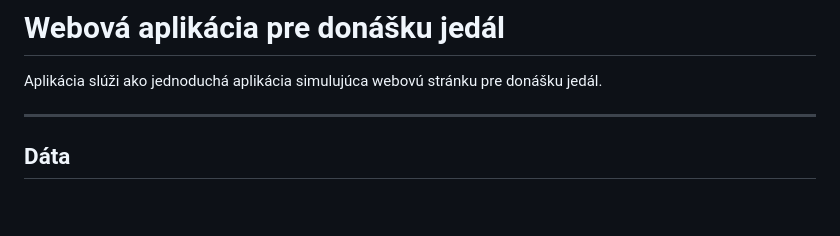
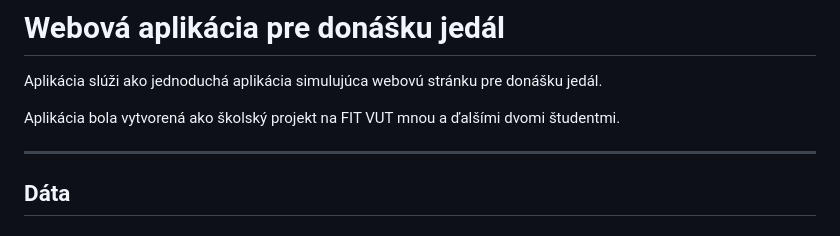
Before and after one commit to PeterCellar/IW5_Project, a Markdown page: README.md, the part around the change. Drawn GitHub-style; blank space fills up the shorter version.

```diff
--- a/README.md
+++ b/README.md
@@ -1,6 +1,8 @@
 # Webová aplikácia pre donášku jedál
 
 Aplikácia slúži ako jednoduchá aplikácia simulujúca webovú stránku pre donášku jedál.
+
+Aplikácia bola vytvorená ako školský projekt na FIT VUT mnou a ďalšími dvomi študentmi.
 
 ---
 
```
